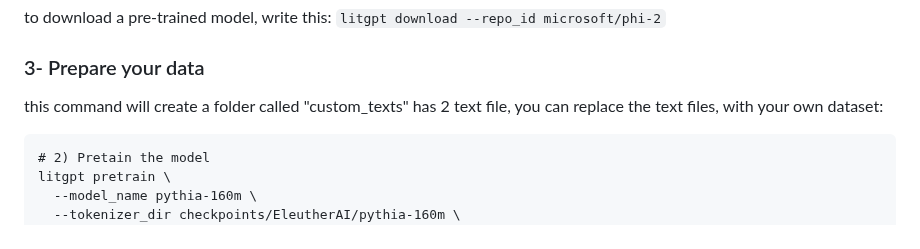
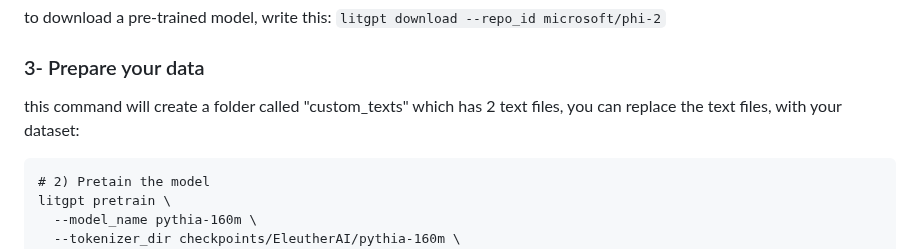
Before and after one commit to Esmail-ibraheem/nanograd, a Markdown page: README.md, the part around the change. Rendered like a GitHub page.

````diff
--- a/README.md
+++ b/README.md
@@ -105,7 +105,7 @@ you can choose a model from the models that litgpt support it: `litgpt download
 to download a pre-trained model, write this: `litgpt download --repo_id microsoft/phi-2`
 
 ### 3- Prepare your data
-this command will create a folder called "custom_texts" has 2 text file, you can replace the text files, with your own dataset:
+this command will create a folder called "custom_texts" which has 2 text files, you can replace the text files, with your dataset:
 ```
 # 2) Pretain the model
 litgpt pretrain \
````
